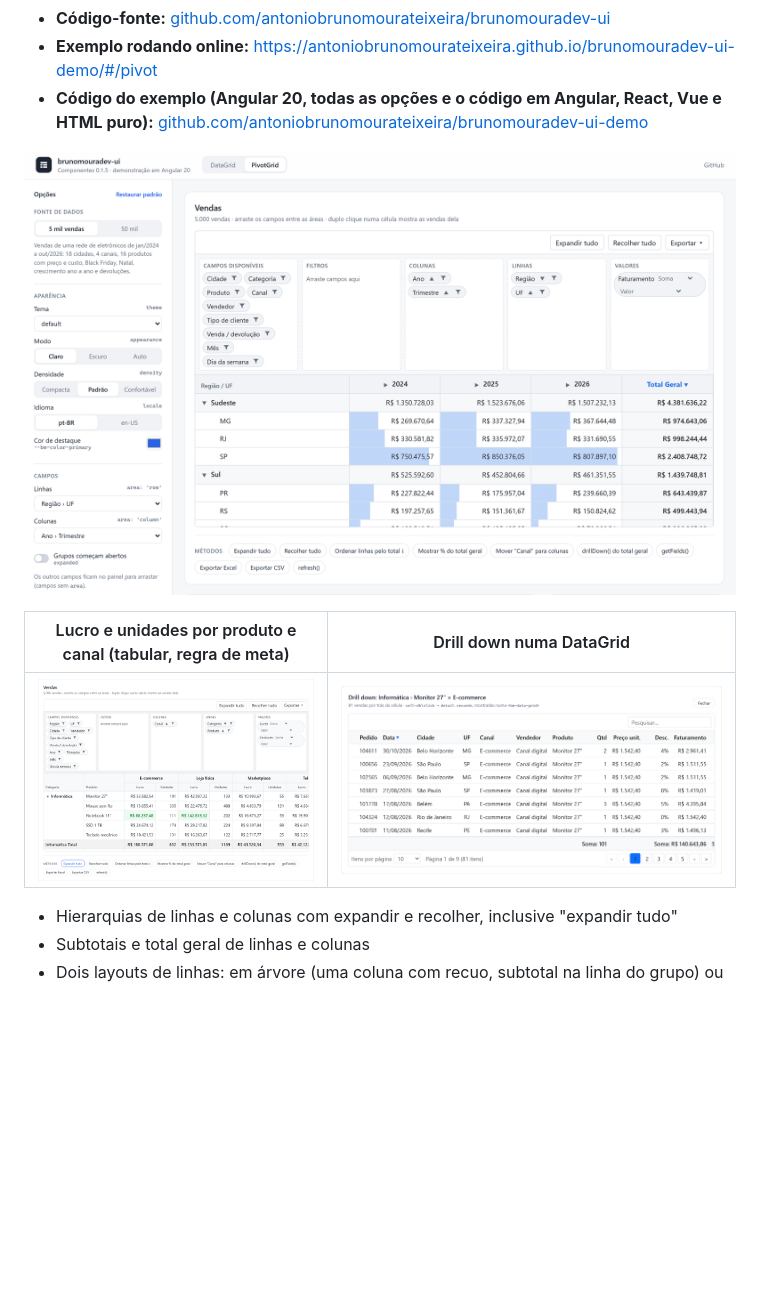
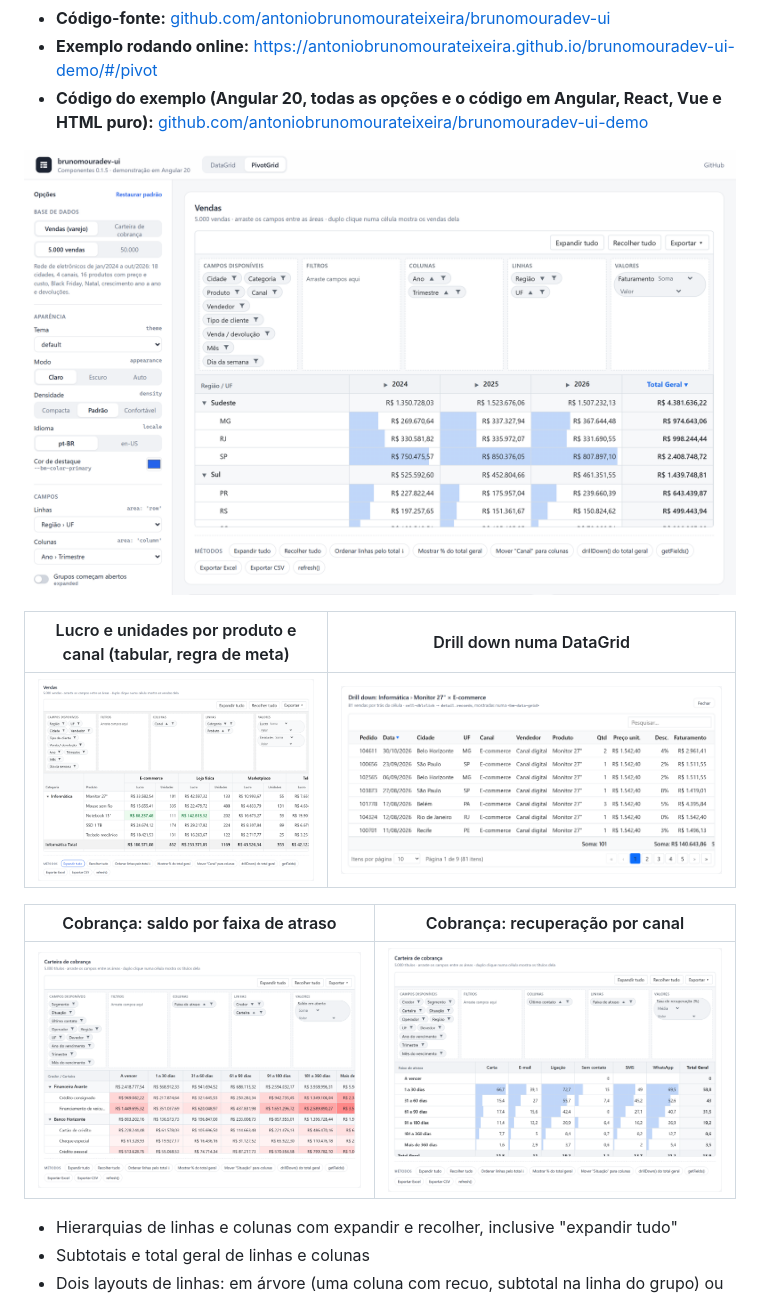
Before and after one commit to antoniobrunomourateixeira/brunomouradev-ui, a Markdown page: packages/pivot-grid/README.md, the part around the change. Rendered like a GitHub page; pictures changed too: docs/prints/06-pivot-visao-geral.png, docs/prints/07-pivot-tabular-cores.png, docs/prints/09-cobranca-saldo-por-faixa.png (added); blank space fills up the shorter version.

Commit message:
docs: prints do PivotGrid com a carteira de cobrança
Co-Authored-By: Claude Opus 5.5 <noreply@anthropic.com>

```diff
--- a/packages/pivot-grid/README.md
+++ b/packages/pivot-grid/README.md
@@ -13,6 +13,10 @@ Tabela dinâmica (pivot) em **Web Component** (`<bm-pivot-grid>`), no estilo do
 | Lucro e unidades por produto e canal (tabular, regra de meta) | Drill down numa DataGrid |
 |---|---|
 | ![Pivot tabular](https://raw.githubusercontent.com/antoniobrunomourateixeira/brunomouradev-ui/main/docs/prints/07-pivot-tabular-cores.png) | ![Drill down](https://raw.githubusercontent.com/antoniobrunomourateixeira/brunomouradev-ui/main/docs/prints/08-pivot-drill-down.png) |
+
+| Cobrança: saldo por faixa de atraso | Cobrança: recuperação por canal |
+|---|---|
+| ![Cobrança: saldo](https://raw.githubusercontent.com/antoniobrunomourateixeira/brunomouradev-ui/main/docs/prints/09-cobranca-saldo-por-faixa.png) | ![Cobrança: recuperação](https://raw.githubusercontent.com/antoniobrunomourateixeira/brunomouradev-ui/main/docs/prints/10-cobranca-recuperacao-por-canal.png) |
 
 - Hierarquias de linhas e colunas com expandir e recolher, inclusive "expandir tudo"
 - Subtotais e total geral de linhas e colunas
```
Also changed, not shown: README.md (+4 -0 lines), docs/prints/04-codigo-e-eventos.png.
